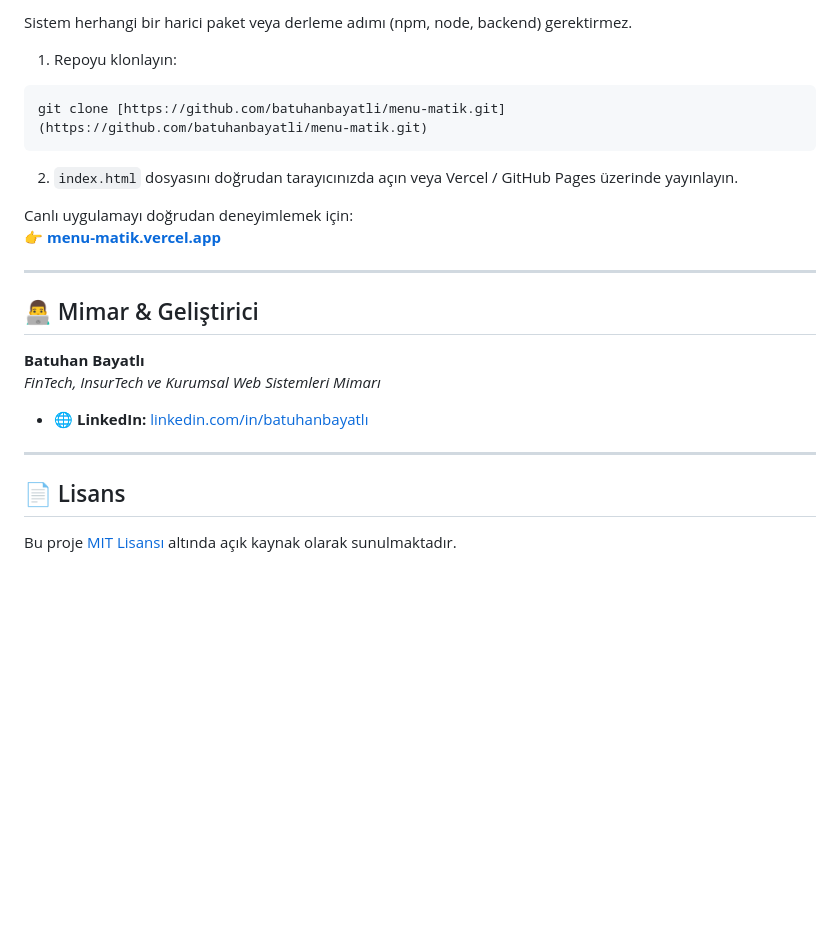
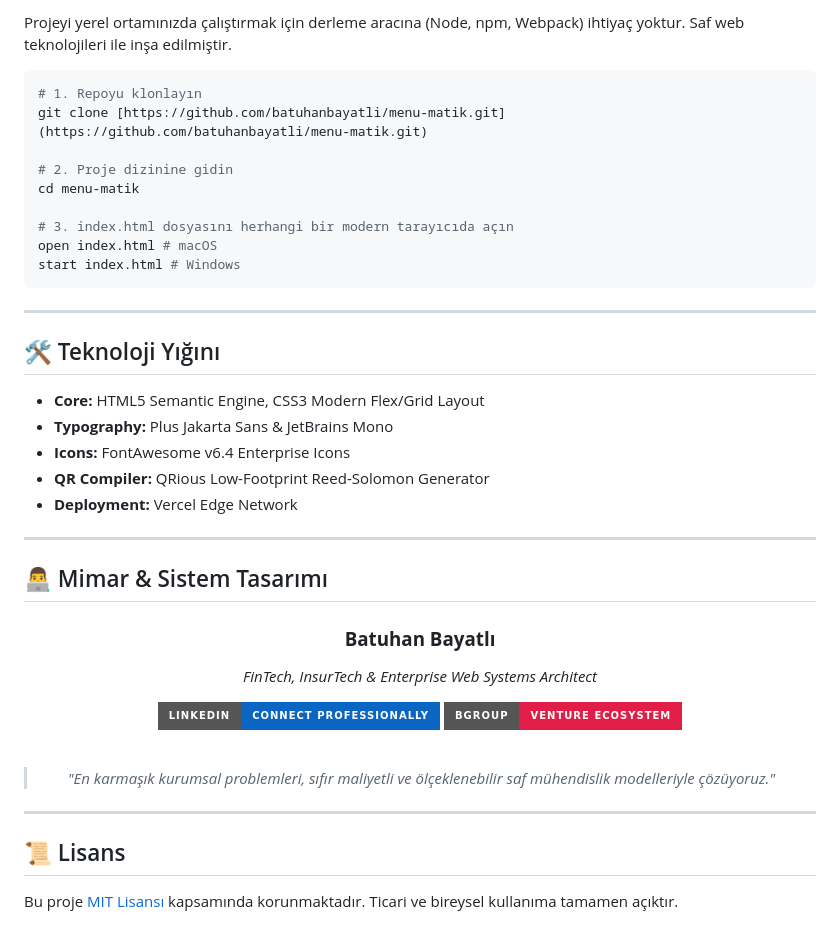
Before and after one commit to batuhanbayatli/menu-matik, a Markdown page: README.md, the part around one of its changes. GitHub-like rendering; badges without logos; blank space fills up the shorter version.

````diff
--- a/README.md
+++ b/README.md
@@ -53,26 +93,48 @@ Geleneksel QR menü sistemleri işletmeleri **yüksek aylık SaaS aboneliklerine
 
-Sistem herhangi bir harici paket veya derleme adımı (npm, node, backend) gerektirmez.
+Projeyi yerel ortamınızda çalıştırmak için derleme aracına (Node, npm, Webpack) ihtiyaç yoktur. Saf web teknolojileri ile inşa edilmiştir.
 
-1. Repoyu klonlayın:
 ```bash
+# 1. Repoyu klonlayın
 git clone [https://github.com/batuhanbayatli/menu-matik.git](https://github.com/batuhanbayatli/menu-matik.git)
+
+# 2. Proje dizinine gidin
+cd menu-matik
+
+# 3. index.html dosyasını herhangi bir modern tarayıcıda açın
+open index.html # macOS
+start index.html # Windows
 ```
-2. `index.html` dosyasını doğrudan tarayıcınızda açın veya Vercel / GitHub Pages üzerinde yayınlayın.
-
-Canlı uygulamayı doğrudan deneyimlemek için:
-👉 **[menu-matik.vercel.app](https://menu-matik.vercel.app/)**
 
 ---
 
-## 👨‍💻 Mimar & Geliştirici
+## 🛠️ Teknoloji Yığını
 
-**Batuhan Bayatlı**
-*FinTech, InsurTech ve Kurumsal Web Sistemleri Mimarı*
-
-* 🌐 **LinkedIn:** [linkedin.com/in/batuhanbayatlı](https://www.linkedin.com/in/batuhanbayatlı)
+* **Core:** HTML5 Semantic Engine, CSS3 Modern Flex/Grid Layout
+* **Typography:** Plus Jakarta Sans & JetBrains Mono
+* **Icons:** FontAwesome v6.4 Enterprise Icons
+* **QR Compiler:** QRious Low-Footprint Reed-Solomon Generator
+* **Deployment:** Vercel Edge Network
 
 ---
 
-## 📄 Lisans
+## 👨‍💻 Mimar & Sistem Tasarımı
 
-Bu proje [MIT Lisansı](LICENSE) altında açık kaynak olarak sunulmaktadır.
+<div align="center">
+
+### **Batuhan Bayatlı**
+*FinTech, InsurTech & Enterprise Web Systems Architect*
+
+[![LinkedIn](https://img.shields.io/badge/LinkedIn-Connect%20Professionally-0A66C2?style=for-the-badge&logo=linkedin&logoColor=white)](https://www.linkedin.com/in/batuhanbayatlı)
+[![Portfolio](https://img.shields.io/badge/bGroup-Venture%20Ecosystem-e11d48?style=for-the-badge&logo=safari&logoColor=white)](https://www.linkedin.com/in/batuhanbayatlı)
+
+<br/>
+
+> *"En karmaşık kurumsal problemleri, sıfır maliyetli ve ölçeklenebilir saf mühendislik modelleriyle çözüyoruz."*
+
+</div>
+
+---
+
+## 📜 Lisans
+
+Bu proje [MIT Lisansı](LICENSE) kapsamında korunmaktadır. Ticari ve bireysel kullanıma tamamen açıktır.
````
Also changed, not shown: other parts of README.md (+72 -32 lines).
